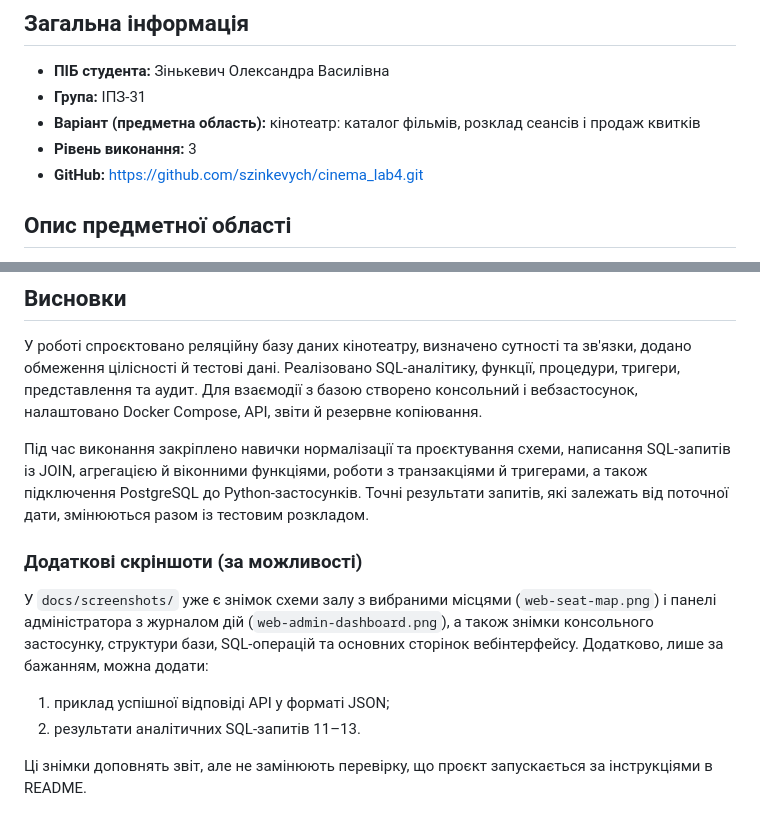
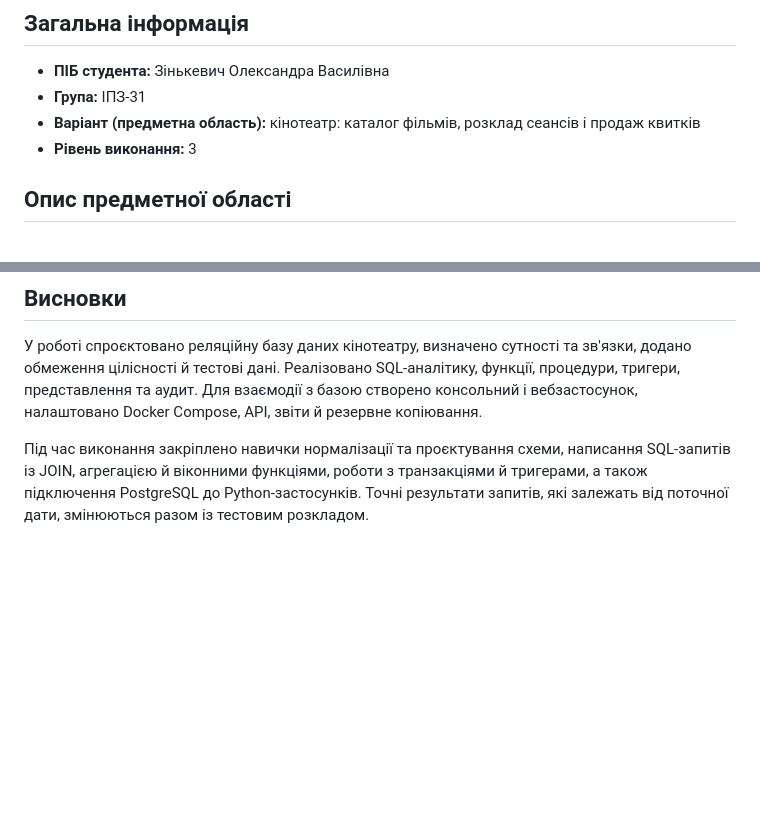
Before and after one commit to szinkevych/cinema_lab4, a Markdown page: docs/report.md, 2 parts joined by grey strips. GitHub-like rendering; blank space fills up the shorter version.

Commit message:
Report changes

```diff
--- a/docs/report.md
+++ b/docs/report.md
@@ -6,7 +6,6 @@
 - **Група:** ІПЗ-31
 - **Варіант (предметна область):** кінотеатр: каталог фільмів, розклад сеансів і продаж квитків
 - **Рівень виконання:** 3
-- **GitHub:** https://github.com/szinkevych/cinema_lab4.git
 
 ## Опис предметної області
 
@@ -308,17 +307,3 @@ python web_app\app.py
 транзакціями й тригерами, а також підключення PostgreSQL до Python-застосунків.
 Точні результати запитів, які залежать від поточної дати, змінюються разом із
 тестовим розкладом.
-
-### Додаткові скріншоти (за можливості)
-
-У `docs/screenshots/` уже є знімок схеми залу з вибраними місцями
-(`web-seat-map.png`) і панелі адміністратора з журналом дій
-(`web-admin-dashboard.png`), а також знімки консольного застосунку, структури
-бази, SQL-операцій та основних сторінок вебінтерфейсу. Додатково, лише за
-бажанням, можна додати:
-
-1. приклад успішної відповіді API у форматі JSON;
-2. результати аналітичних SQL-запитів 11–13.
-
-Ці знімки доповнять звіт, але не замінюють перевірку, що проєкт запускається
-за інструкціями в README.
```
